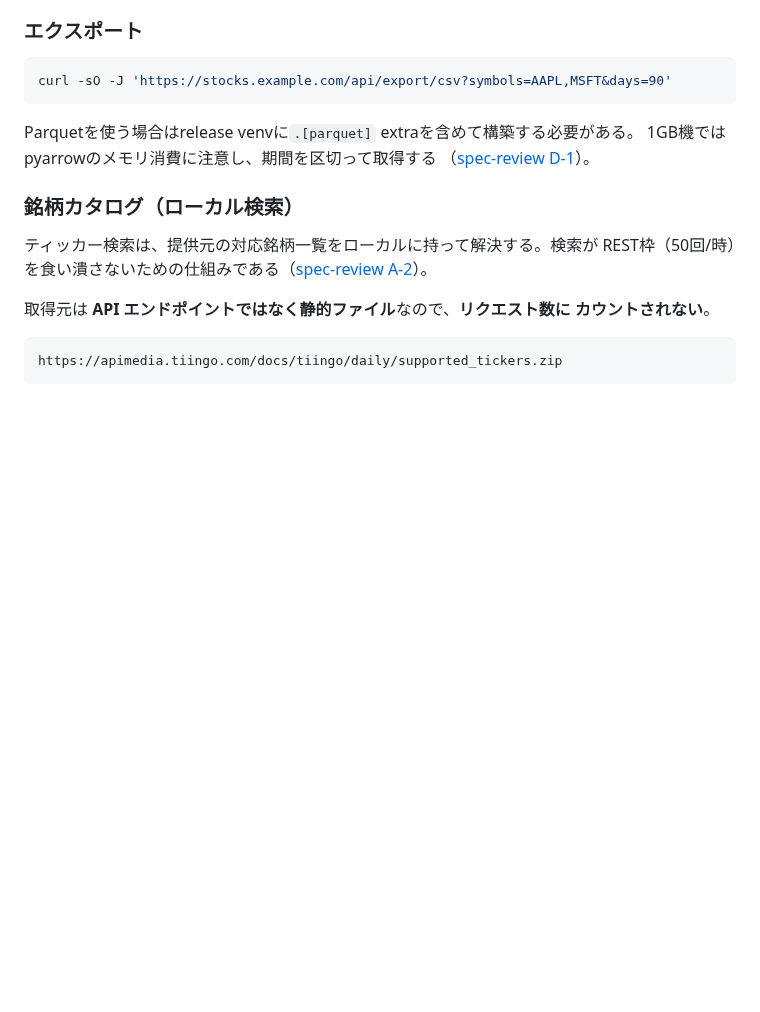
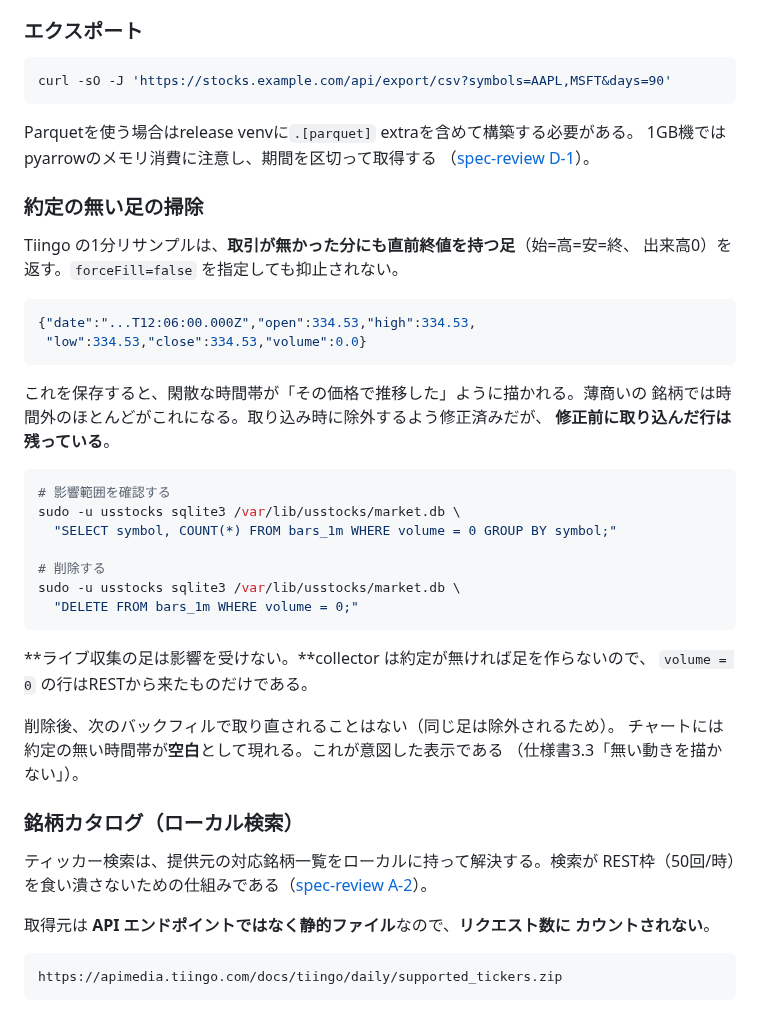
Before and after one commit to makechair/spelling-inconsistencies, a Markdown page: docs/operations.md, the part around the change. Drawn GitHub-style; blank space fills up the shorter version.

Commit message:
Document clearing the no-trade bars already stored
The filter only applies at import. Rows written before it are still in the
database and still draw the flat stretches, so the previous commit's claim
that operations.md carries the cleanup needed to become true.

Notes that live bars are unaffected -- the collector never creates one without
a trade, so volume = 0 identifies REST rows exactly -- and that the resulting
blank stretches are the intended rendering rather than missing data.

Co-Authored-By: Claude Opus 5 <noreply@anthropic.com>
Claude-Session: https://claude.ai/code/session_016SvdopfoYt2qwHevMkhMSU

````diff
--- a/docs/operations.md
+++ b/docs/operations.md
@@ -201,6 +201,37 @@ Parquetを使う場合はrelease venvに`.[parquet]` extraを含めて構築す
 1GB機ではpyarrowのメモリ消費に注意し、期間を区切って取得する
 （[spec-review D-1](spec-review.md)）。
 
+### 約定の無い足の掃除
+
+Tiingo の1分リサンプルは、**取引が無かった分にも直前終値を持つ足**（始=高=安=終、
+出来高0）を返す。`forceFill=false` を指定しても抑止されない。
+
+```json
+{"date":"...T12:06:00.000Z","open":334.53,"high":334.53,
+ "low":334.53,"close":334.53,"volume":0.0}
+```
+
+これを保存すると、閑散な時間帯が「その価格で推移した」ように描かれる。薄商いの
+銘柄では時間外のほとんどがこれになる。取り込み時に除外するよう修正済みだが、
+**修正前に取り込んだ行は残っている**。
+
+```bash
+# 影響範囲を確認する
+sudo -u usstocks sqlite3 /var/lib/usstocks/market.db \
+  "SELECT symbol, COUNT(*) FROM bars_1m WHERE volume = 0 GROUP BY symbol;"
+
+# 削除する
+sudo -u usstocks sqlite3 /var/lib/usstocks/market.db \
+  "DELETE FROM bars_1m WHERE volume = 0;"
+```
+
+**ライブ収集の足は影響を受けない。**collector は約定が無ければ足を作らないので、
+`volume = 0` の行はRESTから来たものだけである。
+
+削除後、次のバックフィルで取り直されることはない（同じ足は除外されるため）。
+チャートには約定の無い時間帯が**空白**として現れる。これが意図した表示である
+（仕様書3.3「無い動きを描かない」）。
+
 ### 銘柄カタログ（ローカル検索）
 
 ティッカー検索は、提供元の対応銘柄一覧をローカルに持って解決する。検索が
````
